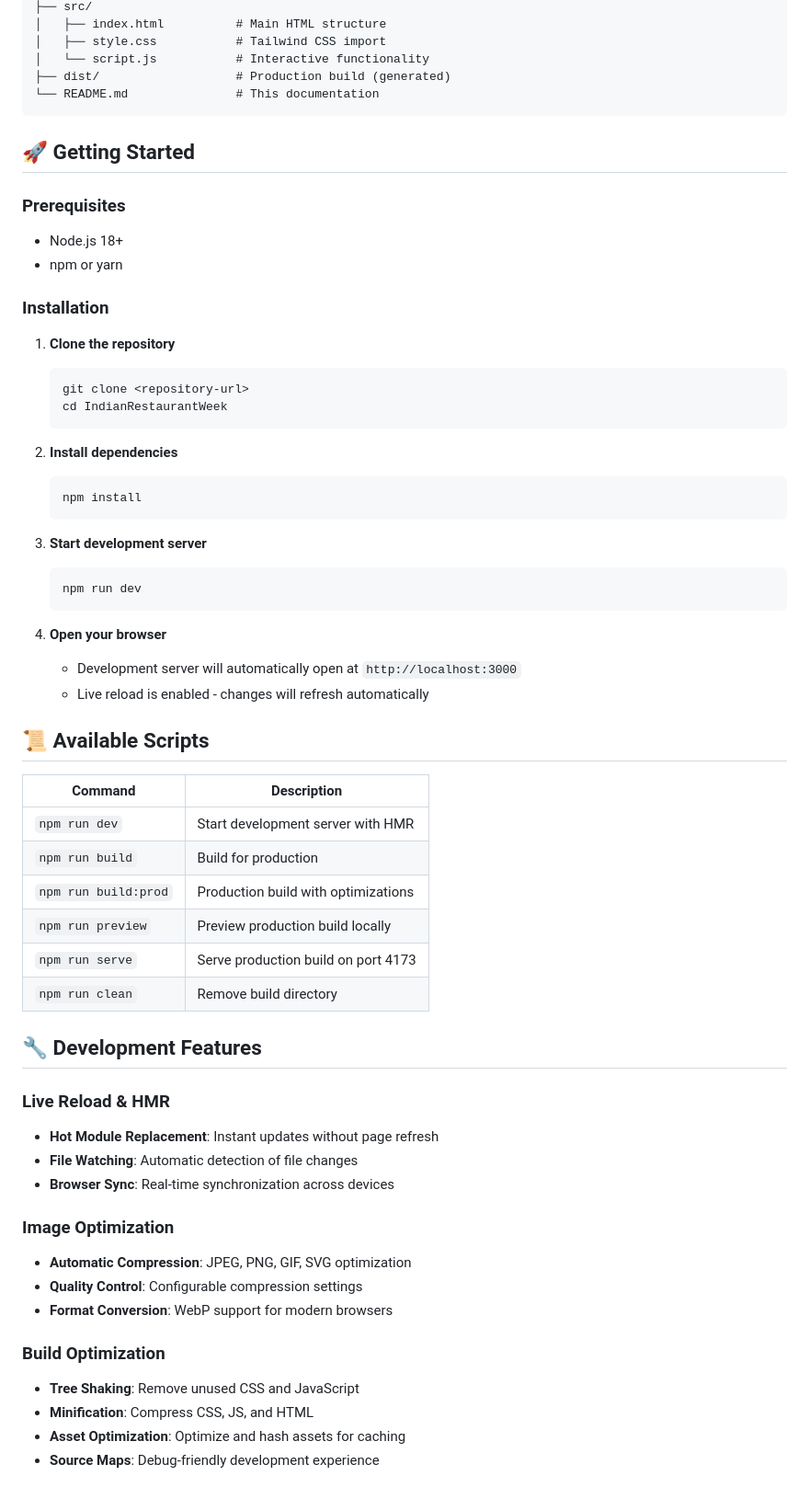
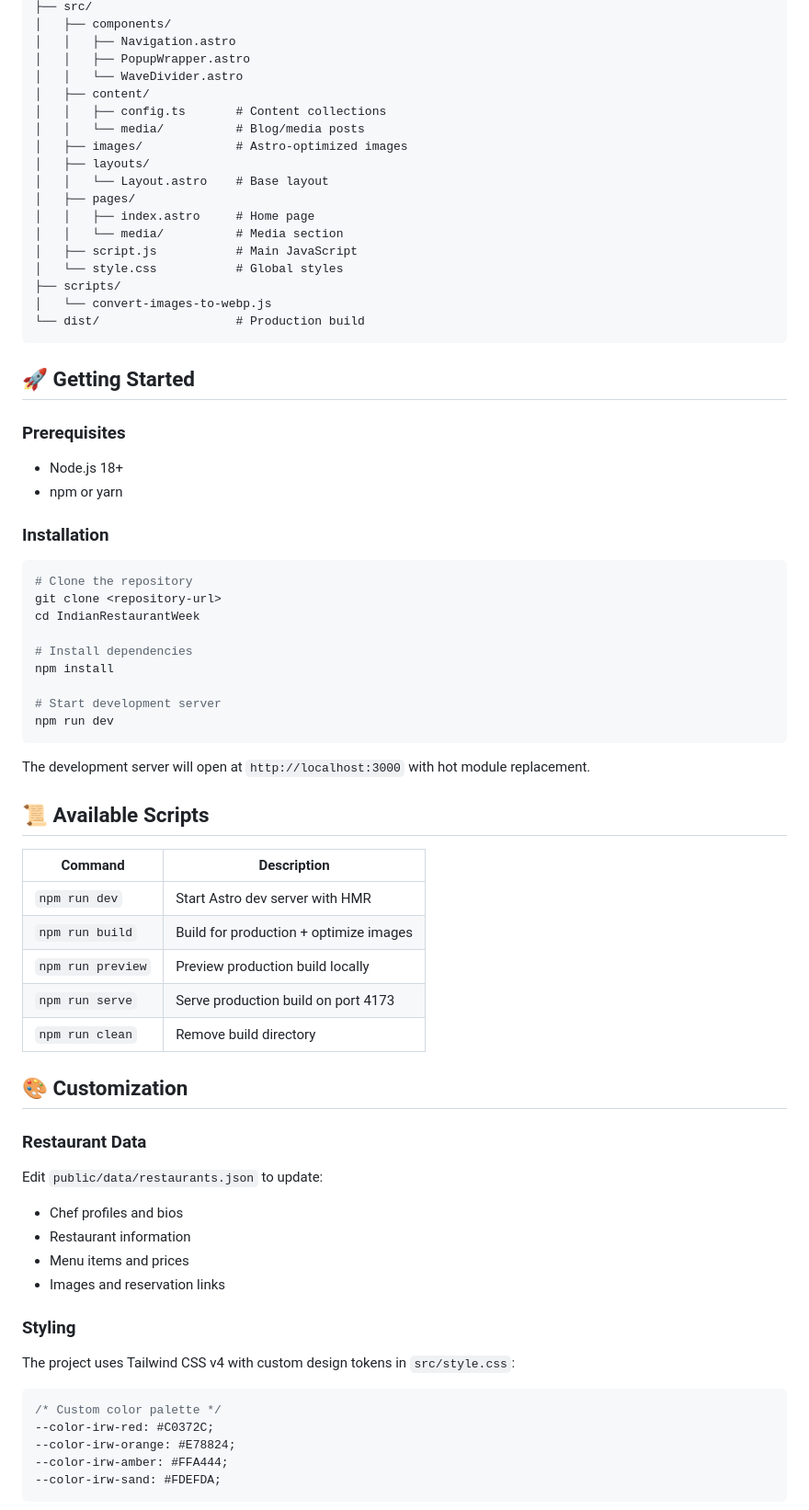
Before and after one commit to tungstenadvertising/indian-restaurant-week, a Markdown page: README.md, the part around one of its changes. Shown at 92% size. Drawn GitHub-style.

````diff
--- a/README.md
+++ b/README.md
@@ -43,9 +63,22 @@ IndianRestaurantWeek/
 ├── src/
-│   ├── index.html          # Main HTML structure
-│   ├── style.css           # Tailwind CSS import
-│   └── script.js           # Interactive functionality
-├── dist/                   # Production build (generated)
-└── README.md               # This documentation
+│   ├── components/
+│   │   ├── Navigation.astro
+│   │   ├── PopupWrapper.astro
+│   │   └── WaveDivider.astro
+│   ├── content/
+│   │   ├── config.ts       # Content collections
+│   │   └── media/          # Blog/media posts
+│   ├── images/             # Astro-optimized images
+│   ├── layouts/
+│   │   └── Layout.astro    # Base layout
+│   ├── pages/
+│   │   ├── index.astro     # Home page
+│   │   └── media/          # Media section
+│   ├── script.js           # Main JavaScript
+│   └── style.css           # Global styles
+├── scripts/
+│   └── convert-images-to-webp.js
+└── dist/                   # Production build
 ```
 
 ## 🚀 Getting Started
@@ -56,52 +89,47 @@ IndianRestaurantWeek/
 
 ### Installation
 
-1. **Clone the repository**
-   ```bash
-   git clone <repository-url>
-   cd IndianRestaurantWeek
-   ```
+```bash
+# Clone the repository
+git clone <repository-url>
+cd IndianRestaurantWeek
 
-2. **Install dependencies**
-   ```bash
-   npm install
-   ```
+# Install dependencies
+npm install
 
-3. **Start development server**
-   ```bash
-   npm run dev
-   ```
+# Start development server
+npm run dev
+```
 
-4. **Open your browser**
-   - Development server will automatically open at `http://localhost:3000`
-   - Live reload is enabled - changes will refresh automatically
+The development server will open at `http://localhost:3000` with hot module replacement.
 
 ## 📜 Available Scripts
 
 | Command | Description |
 |---------|-------------|
-| `npm run dev` | Start development server with HMR |
-| `npm run build` | Build for production |
-| `npm run build:prod` | Production build with optimizations |
+| `npm run dev` | Start Astro dev server with HMR |
+| `npm run build` | Build for production + optimize images |
 | `npm run preview` | Preview production build locally |
 | `npm run serve` | Serve production build on port 4173 |
 | `npm run clean` | Remove build directory |
 
-## 🔧 Development Features
+## 🎨 Customization
 
-### **Live Reload & HMR**
-- **Hot Module Replacement**: Instant updates without page refresh
-- **File Watching**: Automatic detection of file changes
-- **Browser Sync**: Real-time synchronization across devices
+### Restaurant Data
+Edit `public/data/restaurants.json` to update:
+- Chef profiles and bios
+- Restaurant information
+- Menu items and prices
+- Images and reservation links
 
-### **Image Optimization**
-- **Automatic Compression**: JPEG, PNG, GIF, SVG optimization
-- **Quality Control**: Configurable compression settings
-- **Format Conversion**: WebP support for modern browsers
+### Styling
+The project uses Tailwind CSS v4 with custom design tokens in `src/style.css`:
 
-### **Build Optimization**
-- **Tree Shaking**: Remove unused CSS and JavaScript
-- **Minification**: Compress CSS, JS, and HTML
-- **Asset Optimization**: Optimize and hash assets for caching
-- **Source Maps**: Debug-friendly development experience
+```css
+/* Custom color palette */
+--color-irw-red: #C0372C;
+--color-irw-orange: #E78824;
+--color-irw-amber: #FFA444;
+--color-irw-sand: #FDEFDA;
+```
 
````
Also changed, not shown: other parts of README.md (+102 -149 lines).
